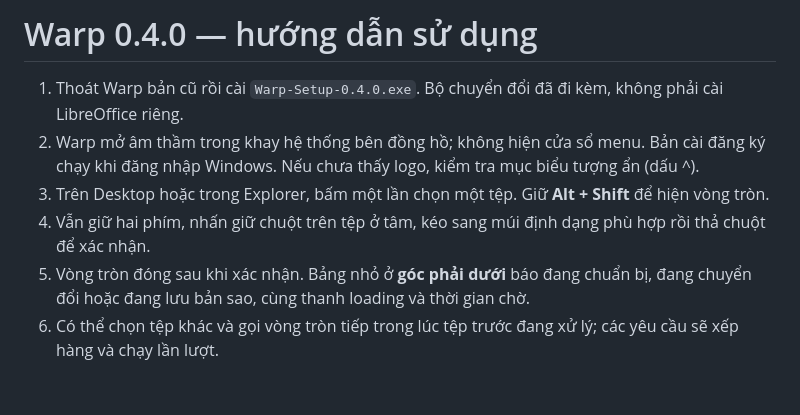
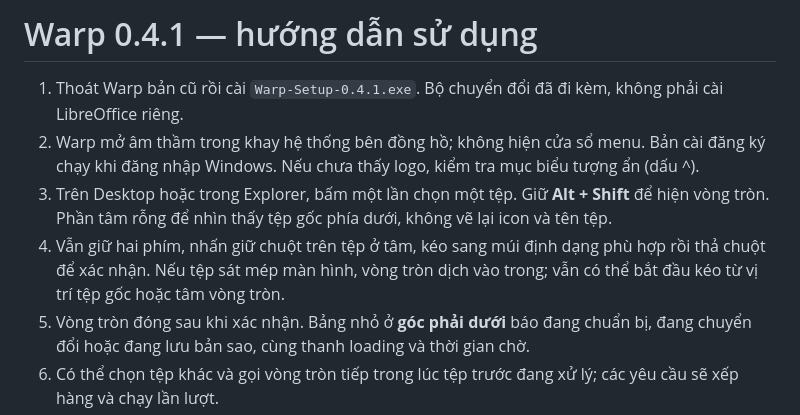
Before and after one commit to HuangKha097/Warp, a Markdown page: HUONG-DAN.md, the part around the change. GitHub-like rendering; blank space fills up the shorter version.

```diff
--- a/HUONG-DAN.md
+++ b/HUONG-DAN.md
@@ -1,9 +1,9 @@
-# Warp 0.4.0 — hướng dẫn sử dụng
+# Warp 0.4.1 — hướng dẫn sử dụng
 
-1. Thoát Warp bản cũ rồi cài `Warp-Setup-0.4.0.exe`. Bộ chuyển đổi đã đi kèm, không phải cài LibreOffice riêng.
+1. Thoát Warp bản cũ rồi cài `Warp-Setup-0.4.1.exe`. Bộ chuyển đổi đã đi kèm, không phải cài LibreOffice riêng.
 2. Warp mở âm thầm trong khay hệ thống bên đồng hồ; không hiện cửa sổ menu. Bản cài đăng ký chạy khi đăng nhập Windows. Nếu chưa thấy logo, kiểm tra mục biểu tượng ẩn (dấu ^).
-3. Trên Desktop hoặc trong Explorer, bấm một lần chọn một tệp. Giữ **Alt + Shift** để hiện vòng tròn.
-4. Vẫn giữ hai phím, nhấn giữ chuột trên tệp ở tâm, kéo sang múi định dạng phù hợp rồi thả chuột để xác nhận.
+3. Trên Desktop hoặc trong Explorer, bấm một lần chọn một tệp. Giữ **Alt + Shift** để hiện vòng tròn. Phần tâm rỗng để nhìn thấy tệp gốc phía dưới, không vẽ lại icon và tên tệp.
+4. Vẫn giữ hai phím, nhấn giữ chuột trên tệp ở tâm, kéo sang múi định dạng phù hợp rồi thả chuột để xác nhận. Nếu tệp sát mép màn hình, vòng tròn dịch vào trong; vẫn có thể bắt đầu kéo từ vị trí tệp gốc hoặc tâm vòng tròn.
 5. Vòng tròn đóng sau khi xác nhận. Bảng nhỏ ở **góc phải dưới** báo đang chuẩn bị, đang chuyển đổi hoặc đang lưu bản sao, cùng thanh loading và thời gian chờ.
 6. Có thể chọn tệp khác và gọi vòng tròn tiếp trong lúc tệp trước đang xử lý; các yêu cầu sẽ xếp hàng và chạy lần lượt.
 7. Khi xong, bảng báo tên kết quả và có nút **Mở thư mục**. File mới nằm cạnh file gốc; trùng tên thì thêm số. Thành công tự ẩn sau khoảng 8 giây.
```
Also changed, not shown: README.md (+8 -8 lines), VALIDATION.md (+9 -2 lines), docs/warp-preview.png, 5 other files.
